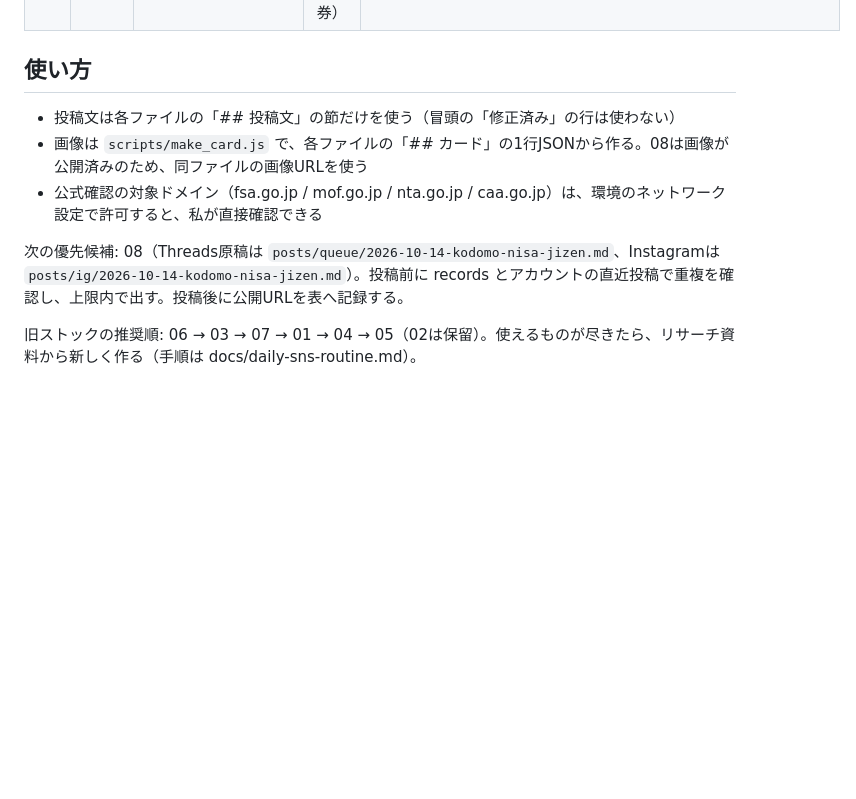
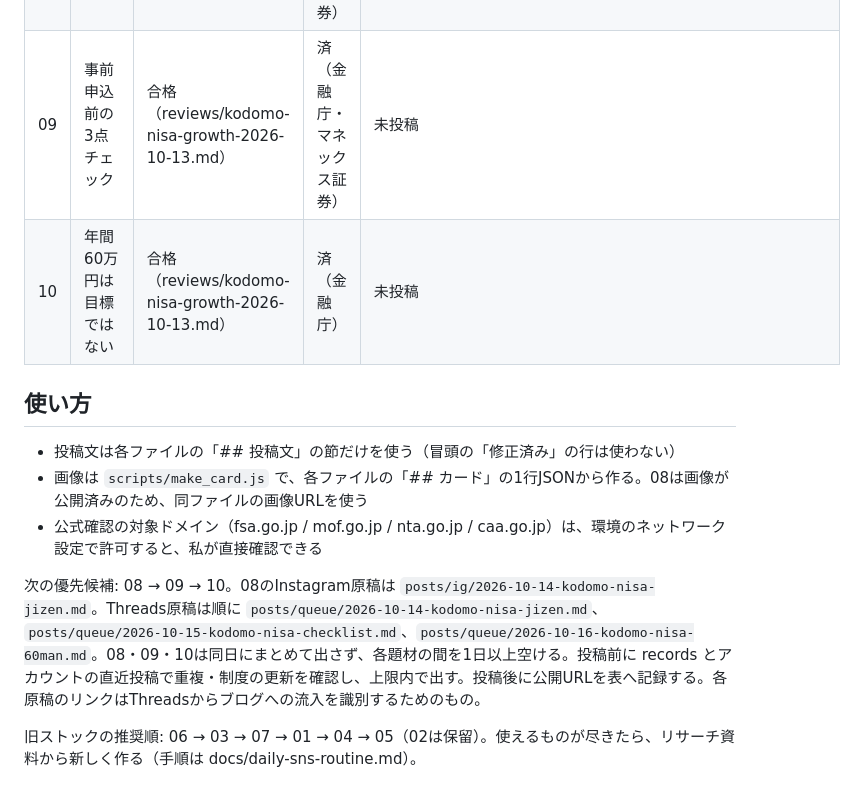
Before and after one commit to takochi92/afe, a Markdown page: posts/queue/INDEX.md, the part around the change. Rendered like a GitHub page; blank space fills up the shorter version.

Commit message:
Schedule three distinct reviewed child NISA Threads angles

```diff
--- a/posts/queue/INDEX.md
+++ b/posts/queue/INDEX.md
@@ -13,12 +13,14 @@
 | 06 | 児童手当を積み立てる | 合格 | 不要（制度の数字を使わない一般的な注意） | 2026-10-11 https://www.threads.com/@flysheep59/post/DeWVWanm0tV |
 | 07 | 18歳になったら | 合格 | 省略（オーナー承認。後で公式を確認） | 2026-10-12 https://www.threads.com/@flysheep59/post/DeYDMIgoDs5 |
 | 08 | 申込開始＝もう買える？（図解） | 合格（reviews/kodomo-nisa-jizen-2026-10-14.md） | 済（金融庁・SBI証券・マネックス証券） | 未投稿 |
+| 09 | 事前申込前の3点チェック | 合格（reviews/kodomo-nisa-growth-2026-10-13.md） | 済（金融庁・マネックス証券） | 未投稿 |
+| 10 | 年間60万円は目標ではない | 合格（reviews/kodomo-nisa-growth-2026-10-13.md） | 済（金融庁） | 未投稿 |
 
 ## 使い方
 - 投稿文は各ファイルの「## 投稿文」の節だけを使う（冒頭の「修正済み」の行は使わない）
 - 画像は `scripts/make_card.js` で、各ファイルの「## カード」の1行JSONから作る。08は画像が公開済みのため、同ファイルの画像URLを使う
 - 公式確認の対象ドメイン（fsa.go.jp / mof.go.jp / nta.go.jp / caa.go.jp）は、環境のネットワーク設定で許可すると、私が直接確認できる
 
-次の優先候補: 08（Threads原稿は `posts/queue/2026-10-14-kodomo-nisa-jizen.md`、Instagramは `posts/ig/2026-10-14-kodomo-nisa-jizen.md`）。投稿前に records とアカウントの直近投稿で重複を確認し、上限内で出す。投稿後に公開URLを表へ記録する。
+次の優先候補: 08 → 09 → 10。08のInstagram原稿は `posts/ig/2026-10-14-kodomo-nisa-jizen.md`。Threads原稿は順に `posts/queue/2026-10-14-kodomo-nisa-jizen.md`、`posts/queue/2026-10-15-kodomo-nisa-checklist.md`、`posts/queue/2026-10-16-kodomo-nisa-60man.md`。08・09・10は同日にまとめて出さず、各題材の間を1日以上空ける。投稿前に records とアカウントの直近投稿で重複・制度の更新を確認し、上限内で出す。投稿後に公開URLを表へ記録する。各原稿のリンクはThreadsからブログへの流入を識別するためのもの。
 
 旧ストックの推奨順: 06 → 03 → 07 → 01 → 04 → 05（02は保留）。使えるものが尽きたら、リサーチ資料から新しく作る（手順は docs/daily-sns-routine.md）。
```
